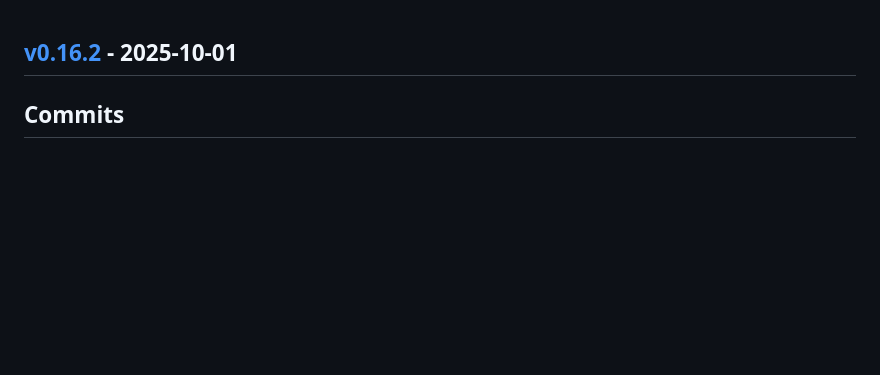
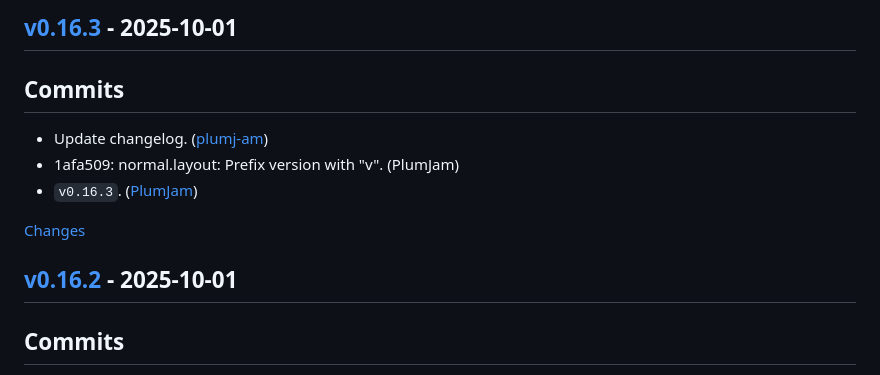
Before and after one commit to plumj-am/plumj.am, a Markdown page: CHANGELOG.md, the part around one of its changes. Rendered like a GitHub page; blank space fills up the shorter version.

Commit message:
release: Update changelog.
    This commit was created by changelog-from-release in 'Release' CI workflow

```diff
--- a/CHANGELOG.md
+++ b/CHANGELOG.md
@@ -1,3 +1,14 @@
+<a id="v0.16.3"></a>
+## [v0.16.3](https://github.com/plumj-am/plumj.am/releases/tag/v0.16.3) - 2025-10-01
+
+## Commits
+- Update changelog. ([plumj-am](https://github.com/plumj-am/plumj.am/commit/6993aeddfde62f9013e2c4f6b463af232b632124))
+- 1afa509: normal.layout: Prefix version with "v". (PlumJam)
+- `v0.16.3`. ([PlumJam](https://github.com/plumj-am/plumj.am/commit/fc78b6c3c6d2fde39af4eb6880bc02bafe8cd5c4))
+
+[Changes][v0.16.3]
+
+
 <a id="v0.16.2"></a>
 ## [v0.16.2](https://github.com/plumj-am/plumj.am/releases/tag/v0.16.2) - 2025-10-01
 
```
Also changed, not shown: other parts of CHANGELOG.md (+1 -0 lines).
